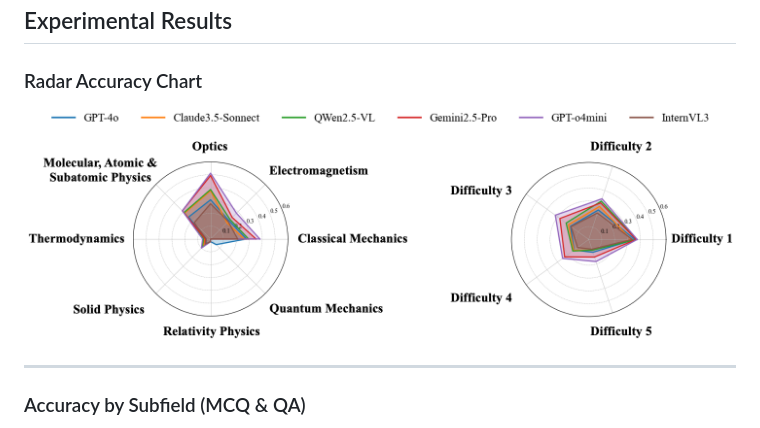
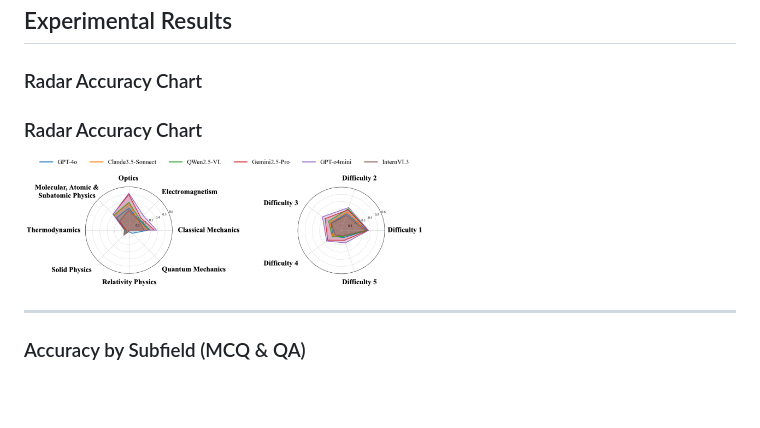
Before and after one commit to PrismaX-Team/PhysUniBenchmark, a Markdown page: README.md, the part around the change. Rendered like a GitHub page; blank space fills up the shorter version.

```diff
--- a/README.md
+++ b/README.md
@@ -35,7 +35,10 @@ Covers 8 major subfields of undergraduate physics:
 
 ### Radar Accuracy Chart
 
-![Radar](assets/images/radar.png)
+<h3>Radar Accuracy Chart</h3>
+
+<img src="assets/images/radar.png" alt="Radar" width="400"/>
+
 
 ---
 
```
